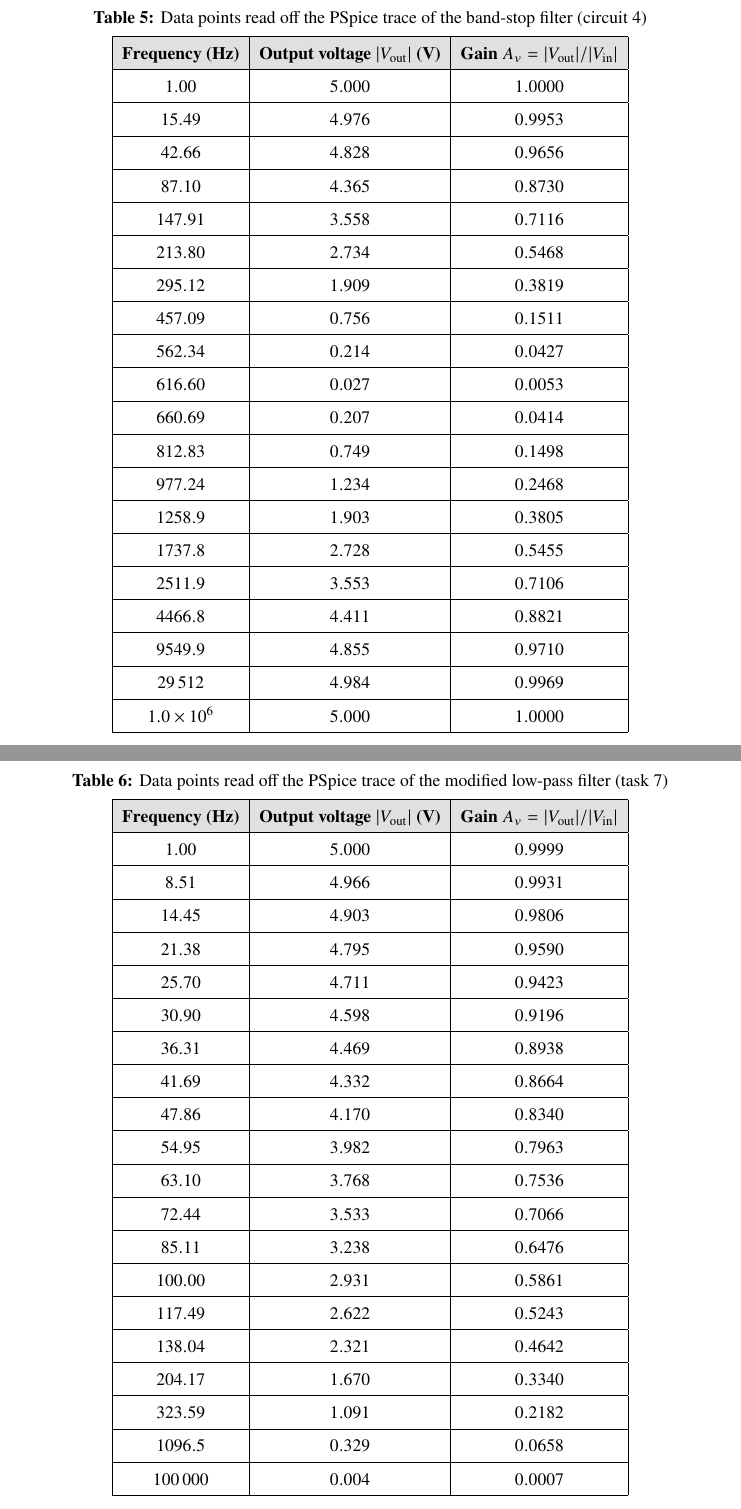
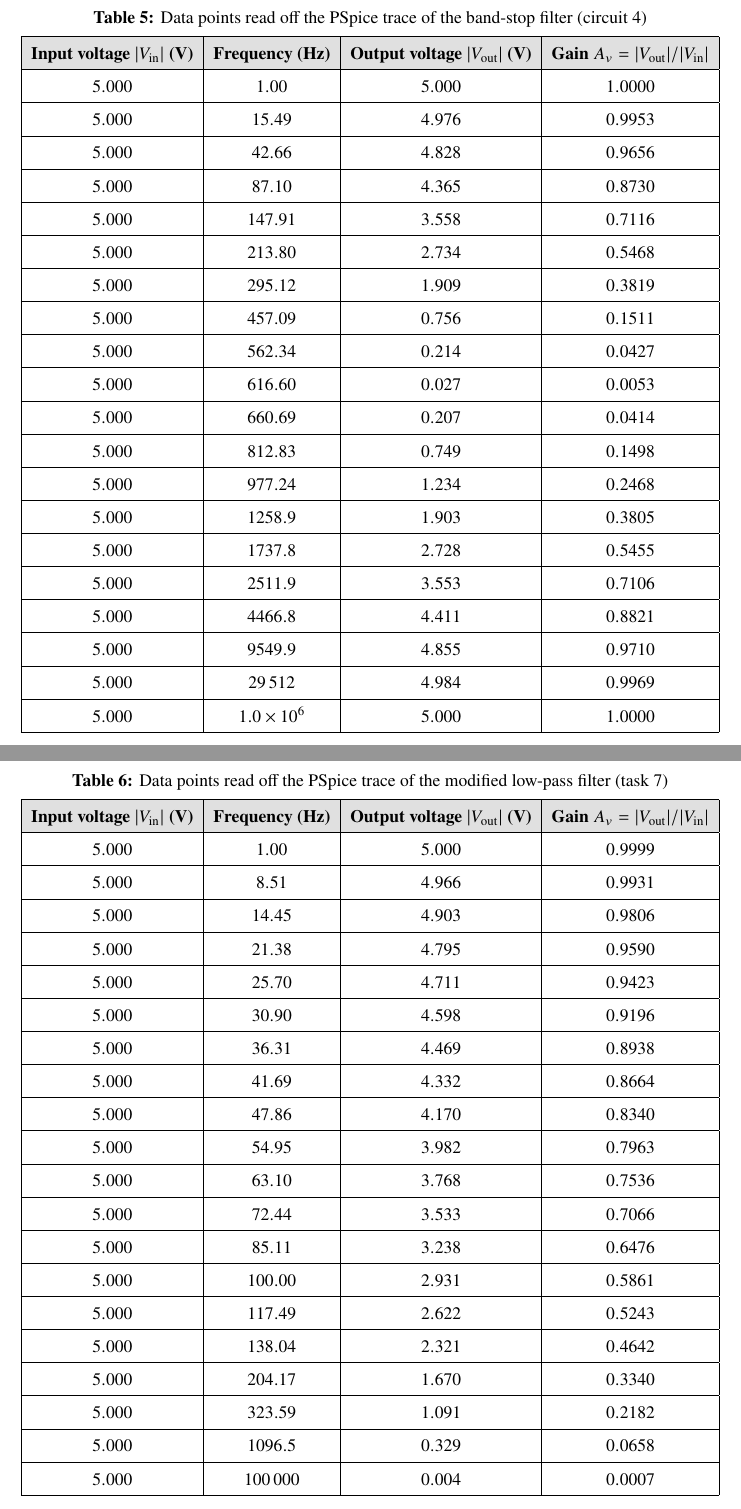
Before and after one commit to siamsamix/Circuit_Simulation_Lab_Reports, a LaTeX document (exp2/Lab_report_latex/report.tex): two parts of pages 18 and 19 of 26, joined at a grey line, cut so that both start at the same text. Compiled offline with pdfLaTeX.

Commit message:
update the report

```diff
--- a/exp2/Lab_report_latex/report.tex
+++ b/exp2/Lab_report_latex/report.tex
@@ -752,49 +752,49 @@ traces, which were used for the plots and the 70.7\% crossings:
   \label{tab:data4}
   \small
   \renewcommand{\arraystretch}{1.2}
-  \begin{tabular}{|c|c|c|}
+  \begin{tabular}{|c|c|c|c|}
     \hline
-    \rowcolor{black!12}\textbf{Frequency (Hz)} & \textbf{Output voltage $|V_{\mathrm{out}}|$ (V)} & \textbf{Gain $A_v = |V_{\mathrm{out}}|/|V_{\mathrm{in}}|$} \\
+    \rowcolor{black!12}\textbf{Input voltage $|V_{\mathrm{in}}|$ (V)} & \textbf{Frequency (Hz)} & \textbf{Output voltage $|V_{\mathrm{out}}|$ (V)} & \textbf{Gain $A_v = |V_{\mathrm{out}}|/|V_{\mathrm{in}}|$} \\
     \hline
-    \num{1.00} & \num{5.000} & \num{1.0000}\\
+    \num{5.000} & \num{1.00} & \num{5.000} & \num{1.0000}\\
     \hline
-    \num{15.49} & \num{4.976} & \num{0.9953}\\
+    \num{5.000} & \num{15.49} & \num{4.976} & \num{0.9953}\\
     \hline
-    \num{42.66} & \num{4.828} & \num{0.9656}\\
+    \num{5.000} & \num{42.66} & \num{4.828} & \num{0.9656}\\
     \hline
-    \num{87.10} & \num{4.365} & \num{0.8730}\\
+    \num{5.000} & \num{87.10} & \num{4.365} & \num{0.8730}\\
     \hline
-    \num{147.91} & \num{3.558} & \num{0.7116}\\
+    \num{5.000} & \num{147.91} & \num{3.558} & \num{0.7116}\\
     \hline
-    \num{213.80} & \num{2.734} & \num{0.5468}\\
+    \num{5.000} & \num{213.80} & \num{2.734} & \num{0.5468}\\
     \hline
-    \num{295.12} & \num{1.909} & \num{0.3819}\\
+    \num{5.000} & \num{295.12} & \num{1.909} & \num{0.3819}\\
     \hline
-    \num{457.09} & \num{0.756} & \num{0.1511}\\
+    \num{5.000} & \num{457.09} & \num{0.756} & \num{0.1511}\\
     \hline
-    \num{562.34} & \num{0.214} & \num{0.0427}\\
+    \num{5.000} & \num{562.34} & \num{0.214} & \num{0.0427}\\
     \hline
-    \num{616.60} & \num{0.027} & \num{0.0053}\\
+    \num{5.000} & \num{616.60} & \num{0.027} & \num{0.0053}\\
     \hline
-    \num{660.69} & \num{0.207} & \num{0.0414}\\
+    \num{5.000} & \num{660.69} & \num{0.207} & \num{0.0414}\\
     \hline
-    \num{812.83} & \num{0.749} & \num{0.1498}\\
+    \num{5.000} & \num{812.83} & \num{0.749} & \num{0.1498}\\
     \hline
-    \num{977.24} & \num{1.234} & \num{0.2468}\\
+    \num{5.000} & \num{977.24} & \num{1.234} & \num{0.2468}\\
     \hline
-    \num{1258.9} & \num{1.903} & \num{0.3805}\\
+    \num{5.000} & \num{1258.9} & \num{1.903} & \num{0.3805}\\
     \hline
-    \num{1737.8} & \num{2.728} & \num{0.5455}\\
+    \num{5.000} & \num{1737.8} & \num{2.728} & \num{0.5455}\\
     \hline
-    \num{2511.9} & \num{3.553} & \num{0.7106}\\
+    \num{5.000} & \num{2511.9} & \num{3.553} & \num{0.7106}\\
     \hline
-    \num{4466.8} & \num{4.411} & \num{0.8821}\\
+    \num{5.000} & \num{4466.8} & \num{4.411} & \num{0.8821}\\
     \hline
-    \num{9549.9} & \num{4.855} & \num{0.9710}\\
+    \num{5.000} & \num{9549.9} & \num{4.855} & \num{0.9710}\\
     \hline
-    \num{29512} & \num{4.984} & \num{0.9969}\\
+    \num{5.000} & \num{29512} & \num{4.984} & \num{0.9969}\\
     \hline
-    \num{1.0e+06} & \num{5.000} & \num{1.0000} \\
+    \num{5.000} & \num{1.0e+06} & \num{5.000} & \num{1.0000} \\
     \hline
   \end{tabular}
 \end{table}
@@ -804,49 +804,49 @@ traces, which were used for the plots and the 70.7\% crossings:
   \label{tab:datac}
   \small
   \renewcommand{\arraystretch}{1.2}
-  \begin{tabular}{|c|c|c|}
+  \begin{tabular}{|c|c|c|c|}
     \hline
-    \rowcolor{black!12}\textbf{Frequency (Hz)} & \textbf{Output voltage $|V_{\mathrm{out}}|$ (V)} & \textbf{Gain $A_v = |V_{\mathrm{out}}|/|V_{\mathrm{in}}|$} \\
+    \rowcolor{black!12}\textbf{Input voltage $|V_{\mathrm{in}}|$ (V)} & \textbf{Frequency (Hz)} & \textbf{Output voltage $|V_{\mathrm{out}}|$ (V)} & \textbf{Gain $A_v = |V_{\mathrm{out}}|/|V_{\mathrm{in}}|$} \\
     \hline
-    \num{1.00} & \num{5.000} & \num{0.9999}\\
+    \num{5.000} & \num{1.00} & \num{5.000} & \num{0.9999}\\
     \hline
-    \num{8.51} & \num{4.966} & \num{0.9931}\\
+    \num{5.000} & \num{8.51} & \num{4.966} & \num{0.9931}\\
     \hline
-    \num{14.45} & \num{4.903} & \num{0.9806}\\
+    \num{5.000} & \num{14.45} & \num{4.903} & \num{0.9806}\\
     \hline
-    \num{21.38} & \num{4.795} & \num{0.9590}\\
+    \num{5.000} & \num{21.38} & \num{4.795} & \num{0.9590}\\
     \hline
-    \num{25.70} & \num{4.711} & \num{0.9423}\\
+    \num{5.000} & \num{25.70} & \num{4.711} & \num{0.9423}\\
     \hline
-    \num{30.90} & \num{4.598} & \num{0.9196}\\
+    \num{5.000} & \num{30.90} & \num{4.598} & \num{0.9196}\\
     \hline
-    \num{36.31} & \num{4.469} & \num{0.8938}\\
+    \num{5.000} & \num{36.31} & \num{4.469} & \num{0.8938}\\
     \hline
-    \num{41.69} & \num{4.332} & \num{0.8664}\\
+    \num{5.000} & \num{41.69} & \num{4.332} & \num{0.8664}\\
     \hline
-    \num{47.86} & \num{4.170} & \num{0.8340}\\
+    \num{5.000} & \num{47.86} & \num{4.170} & \num{0.8340}\\
     \hline
-    \num{54.95} & \num{3.982} & \num{0.7963}\\
+    \num{5.000} & \num{54.95} & \num{3.982} & \num{0.7963}\\
     \hline
-    \num{63.10} & \num{3.768} & \num{0.7536}\\
+    \num{5.000} & \num{63.10} & \num{3.768} & \num{0.7536}\\
     \hline
-    \num{72.44} & \num{3.533} & \num{0.7066}\\
+    \num{5.000} & \num{72.44} & \num{3.533} & \num{0.7066}\\
     \hline
-    \num{85.11} & \num{3.238} & \num{0.6476}\\
+    \num{5.000} & \num{85.11} & \num{3.238} & \num{0.6476}\\
     \hline
-    \num{100.00} & \num{2.931} & \num{0.5861}\\
+    \num{5.000} & \num{100.00} & \num{2.931} & \num{0.5861}\\
     \hline
-    \num{117.49} & \num{2.622} & \num{0.5243}\\
+    \num{5.000} & \num{117.49} & \num{2.622} & \num{0.5243}\\
     \hline
-    \num{138.04} & \num{2.321} & \num{0.4642}\\
+    \num{5.000} & \num{138.04} & \num{2.321} & \num{0.4642}\\
     \hline
-    \num{204.17} & \num{1.670} & \num{0.3340}\\
+    \num{5.000} & \num{204.17} & \num{1.670} & \num{0.3340}\\
     \hline
-    \num{323.59} & \num{1.091} & \num{0.2182}\\
+    \num{5.000} & \num{323.59} & \num{1.091} & \num{0.2182}\\
     \hline
-    \num{1096.5} & \num{0.329} & \num{0.0658}\\
+    \num{5.000} & \num{1096.5} & \num{0.329} & \num{0.0658}\\
     \hline
-    \num{100000} & \num{0.004} & \num{0.0007} \\
+    \num{5.000} & \num{100000} & \num{0.004} & \num{0.0007} \\
     \hline
   \end{tabular}
 \end{table}
```
Also changed, not shown: exp2/Lab_report_latex/report.pdf, exp2/Lab_report_latex/report.tex (132 more changed lines), 2 other files.
